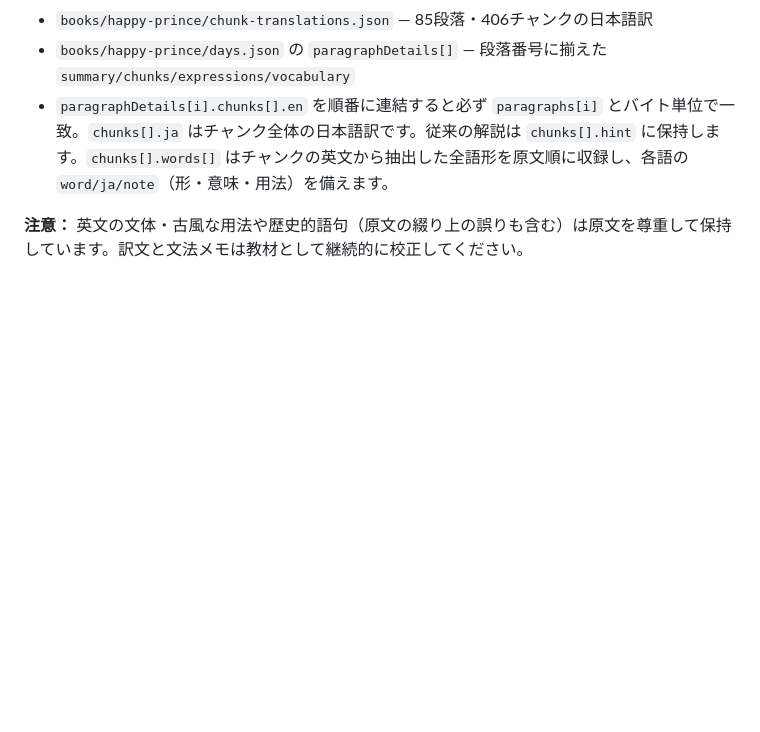
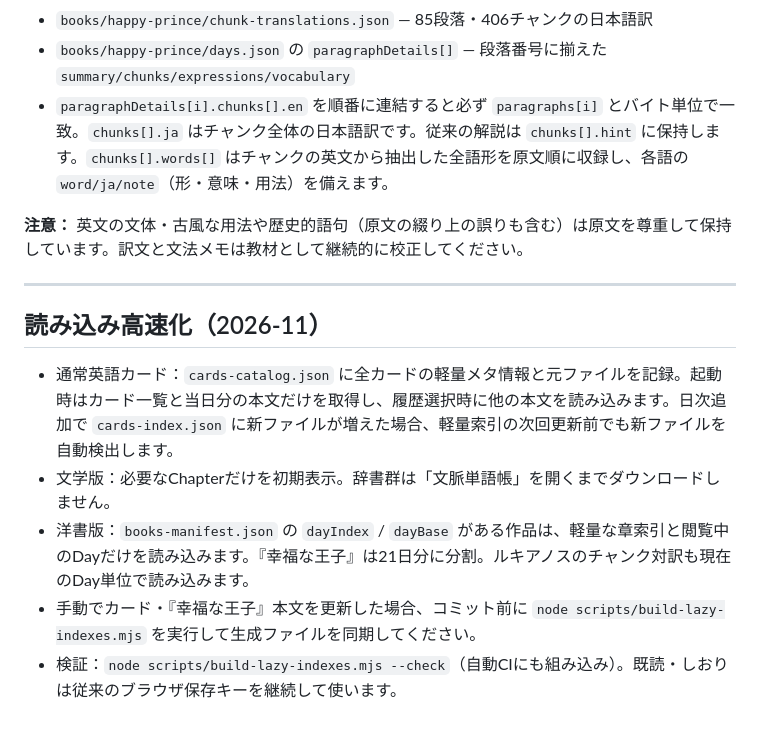
Before and after one commit to kitune2go/morning-english, a Markdown page: README.md, the part around the change. Drawn GitHub-style; blank space fills up the shorter version.

Commit message:
test: validate lazy metadata generation and document usage

```diff
--- a/README.md
+++ b/README.md
@@ -293,3 +293,14 @@ imagePrompt は残す
 - `paragraphDetails[i].chunks[].en` を順番に連結すると必ず `paragraphs[i]` とバイト単位で一致。`chunks[].ja` はチャンク全体の日本語訳です。従来の解説は `chunks[].hint` に保持します。`chunks[].words[]` はチャンクの英文から抽出した全語形を原文順に収録し、各語の `word/ja/note`（形・意味・用法）を備えます。
 
 **注意：** 英文の文体・古風な用法や歴史的語句（原文の綴り上の誤りも含む）は原文を尊重して保持しています。訳文と文法メモは教材として継続的に校正してください。
+
+
+---
+
+## 読み込み高速化（2026-11）
+
+- 通常英語カード：`cards-catalog.json` に全カードの軽量メタ情報と元ファイルを記録。起動時はカード一覧と当日分の本文だけを取得し、履歴選択時に他の本文を読み込みます。日次追加で `cards-index.json` に新ファイルが増えた場合、軽量索引の次回更新前でも新ファイルを自動検出します。
+- 文学版：必要なChapterだけを初期表示。辞書群は「文脈単語帳」を開くまでダウンロードしません。
+- 洋書版：`books-manifest.json` の `dayIndex` / `dayBase` がある作品は、軽量な章索引と閲覧中のDayだけを読み込みます。『幸福な王子』は21日分に分割。ルキアノスのチャンク対訳も現在のDay単位で読み込みます。
+- 手動でカード・『幸福な王子』本文を更新した場合、コミット前に `node scripts/build-lazy-indexes.mjs` を実行して生成ファイルを同期してください。
+- 検証：`node scripts/build-lazy-indexes.mjs --check`（自動CIにも組み込み）。既読・しおりは従来のブラウザ保存キーを継続して使います。
```
